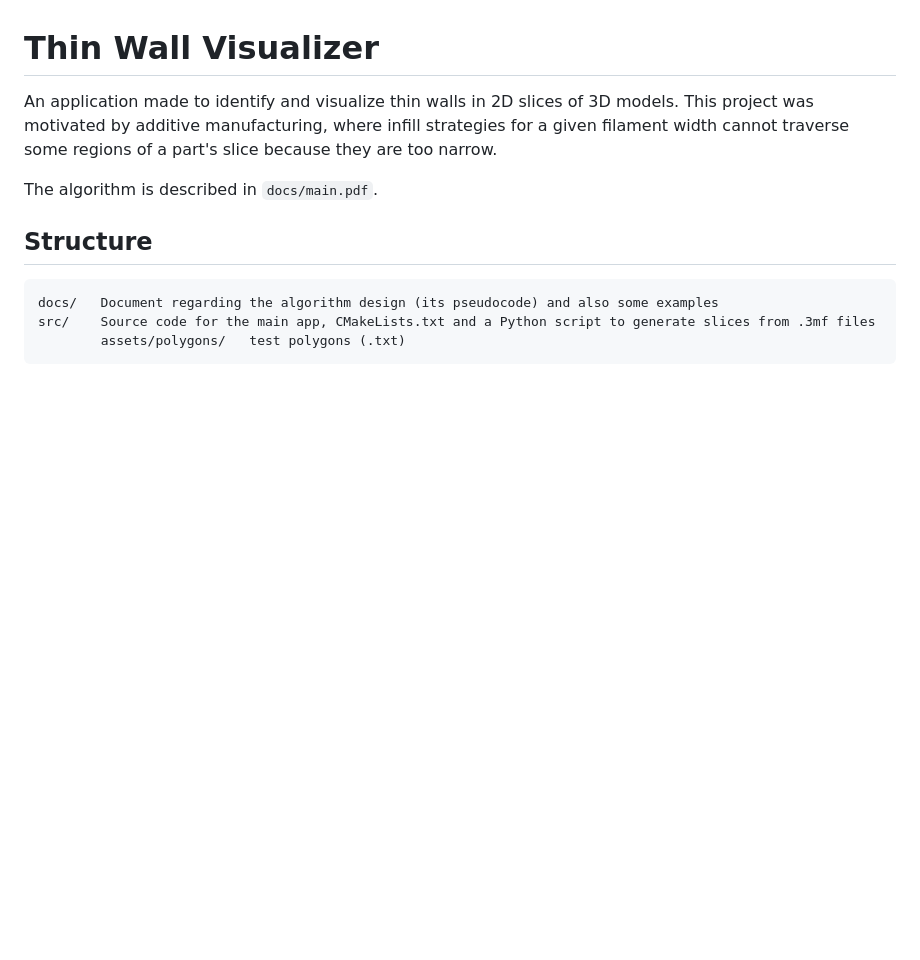
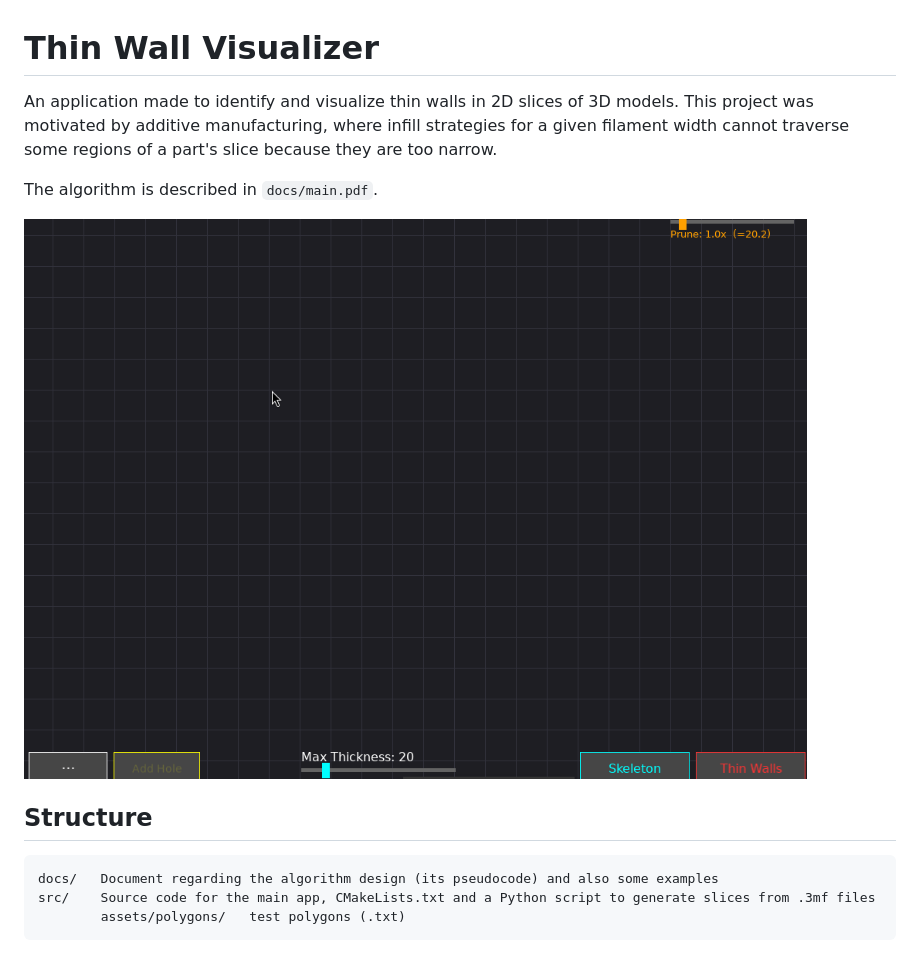
Before and after one commit to MARCOVB5/thin_walls_visualizer, a Markdown page: README.md, the part around the change. Drawn GitHub-style; pictures changed too: docs/imgs/demo.gif (added); blank space fills up the shorter version.

Commit message:
modified README.md with demo gif

```diff
--- a/README.md
+++ b/README.md
@@ -3,6 +3,8 @@
 An application made to identify and visualize thin walls in 2D slices of 3D models. This project was motivated by additive manufacturing, where infill strategies for a given filament width cannot traverse some regions of a part's slice because they are too narrow.
 
 The algorithm is described in `docs/main.pdf`.
+
+![](docs/imgs/demo.gif)
 
 ## Structure
 
```
